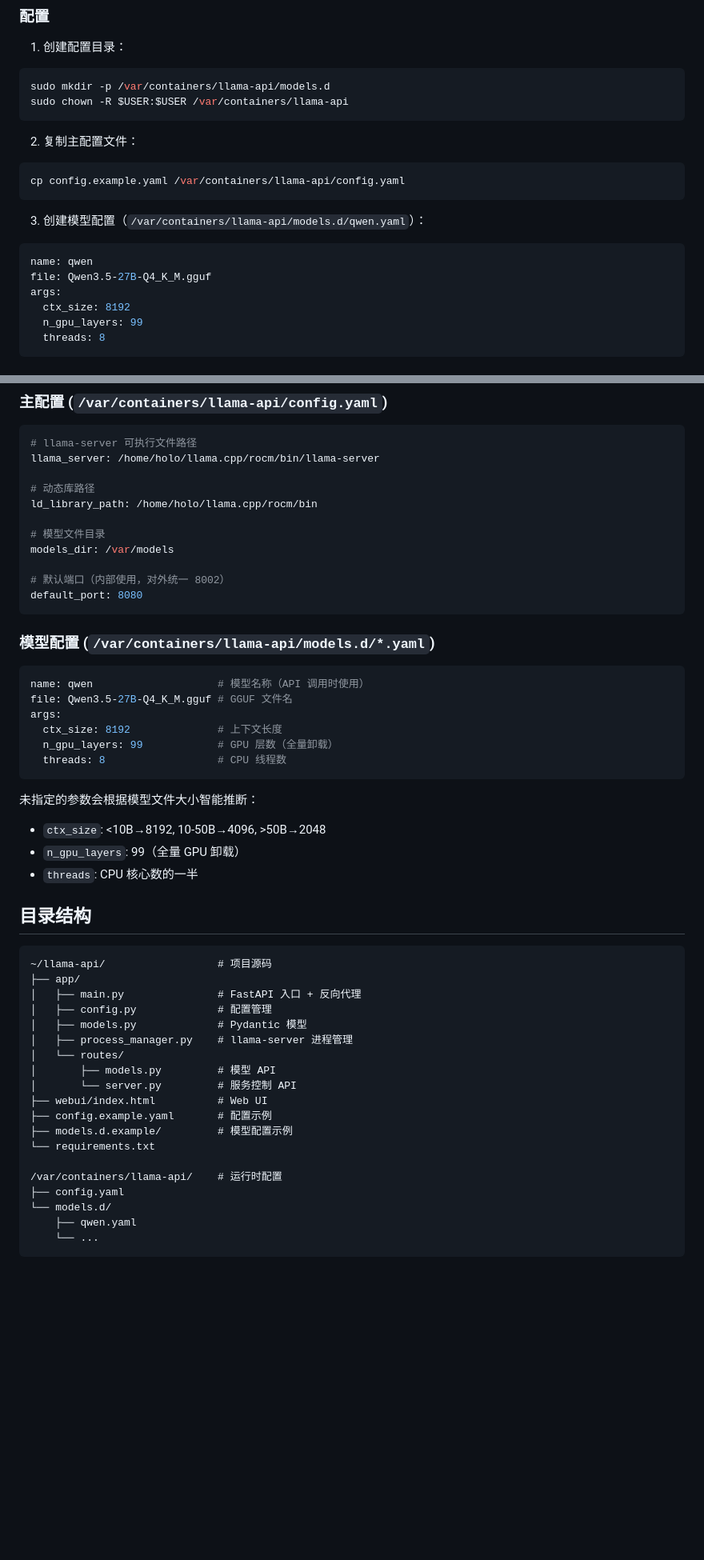
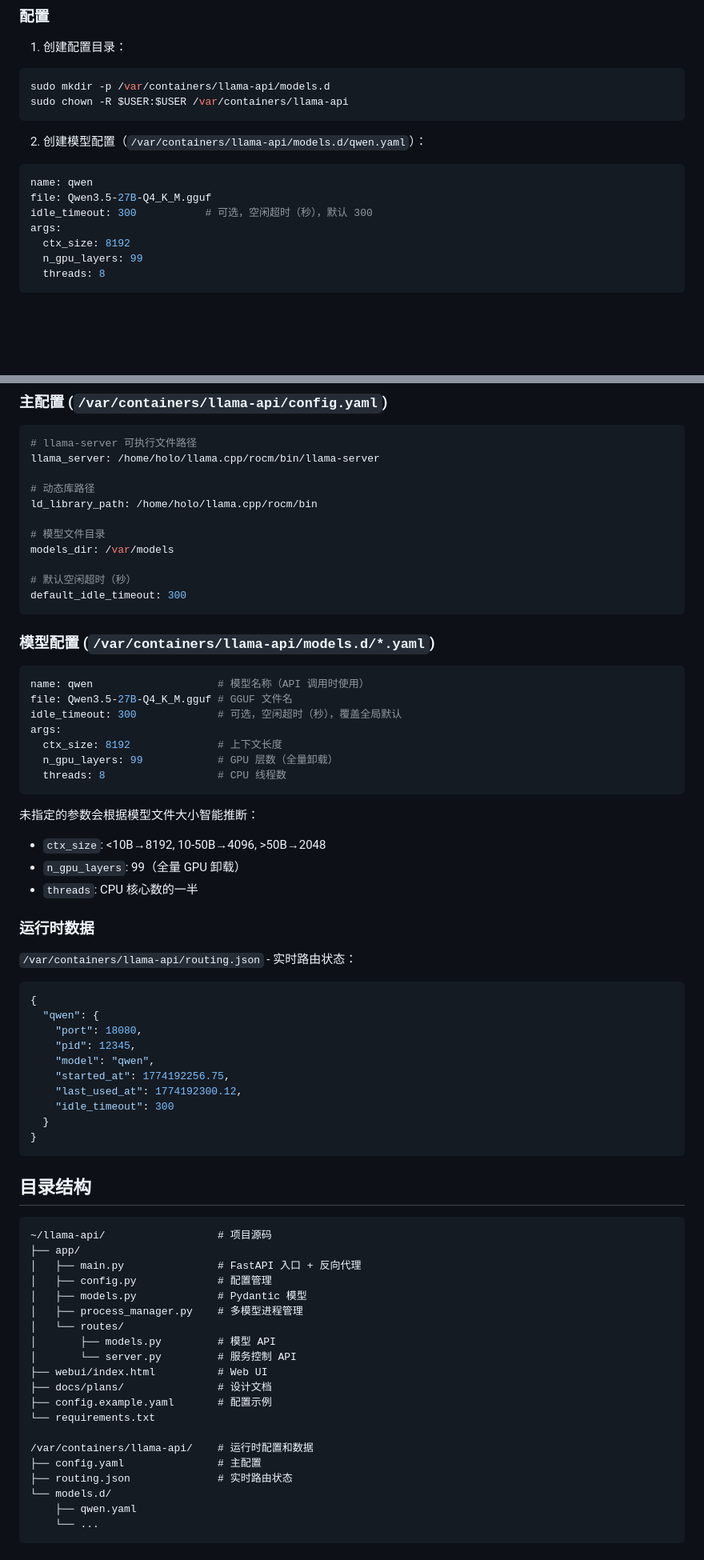
Before and after one commit to guan-spicy-wolf/llama-api, a Markdown page: README.md, 2 parts joined by grey strips. Shown at 80% size. GitHub-like rendering; blank space fills up the shorter version.

````diff
--- a/README.md
+++ b/README.md
@@ -29,15 +53,11 @@ sudo mkdir -p /var/containers/llama-api/models.d
 sudo chown -R $USER:$USER /var/containers/llama-api
 ```
 
-2. 复制主配置文件：
-```bash
-cp config.example.yaml /var/containers/llama-api/config.yaml
-```
-
-3. 创建模型配置（`/var/containers/llama-api/models.d/qwen.yaml`）：
+2. 创建模型配置（`/var/containers/llama-api/models.d/qwen.yaml`）：
 ```yaml
 name: qwen
 file: Qwen3.5-27B-Q4_K_M.gguf
+idle_timeout: 300           # 可选，空闲超时（秒），默认 300
 args:
   ctx_size: 8192
   n_gpu_layers: 99
@@ -137,8 +172,8 @@ ld_library_path: /home/holo/llama.cpp/rocm/bin
 # 模型文件目录
 models_dir: /var/models
 
-# 默认端口（内部使用，对外统一 8002）
-default_port: 8080
+# 默认空闲超时（秒）
+default_idle_timeout: 300
 ```
 
 ### 模型配置 (`/var/containers/llama-api/models.d/*.yaml`)
@@ -146,6 +181,7 @@ default_port: 8080
 ```yaml
 name: qwen                    # 模型名称（API 调用时使用）
 file: Qwen3.5-27B-Q4_K_M.gguf # GGUF 文件名
+idle_timeout: 300             # 可选，空闲超时（秒），覆盖全局默认
 args:
   ctx_size: 8192              # 上下文长度
   n_gpu_layers: 99            # GPU 层数（全量卸载）
@@ -157,6 +193,23 @@ args:
 - `n_gpu_layers`: 99（全量 GPU 卸载）
 - `threads`: CPU 核心数的一半
 
+### 运行时数据
+
+`/var/containers/llama-api/routing.json` - 实时路由状态：
+
+```json
+{
+  "qwen": {
+    "port": 18080,
+    "pid": 12345,
+    "model": "qwen",
+    "started_at": 1774192256.75,
+    "last_used_at": 1774192300.12,
+    "idle_timeout": 300
+  }
+}
+```
+
 ## 目录结构
 
 ```
@@ -165,17 +218,18 @@ args:
 │   ├── main.py               # FastAPI 入口 + 反向代理
 │   ├── config.py             # 配置管理
 │   ├── models.py             # Pydantic 模型
-│   ├── process_manager.py    # llama-server 进程管理
+│   ├── process_manager.py    # 多模型进程管理
 │   └── routes/
 │       ├── models.py         # 模型 API
 │       └── server.py         # 服务控制 API
 ├── webui/index.html          # Web UI
+├── docs/plans/               # 设计文档
 ├── config.example.yaml       # 配置示例
-├── models.d.example/         # 模型配置示例
 └── requirements.txt
 
-/var/containers/llama-api/    # 运行时配置
-├── config.yaml
+/var/containers/llama-api/    # 运行时配置和数据
+├── config.yaml               # 主配置
+├── routing.json              # 实时路由状态
 └── models.d/
     ├── qwen.yaml
     └── ...
````
Also changed, not shown: other parts of README.md (+66 -18 lines).
